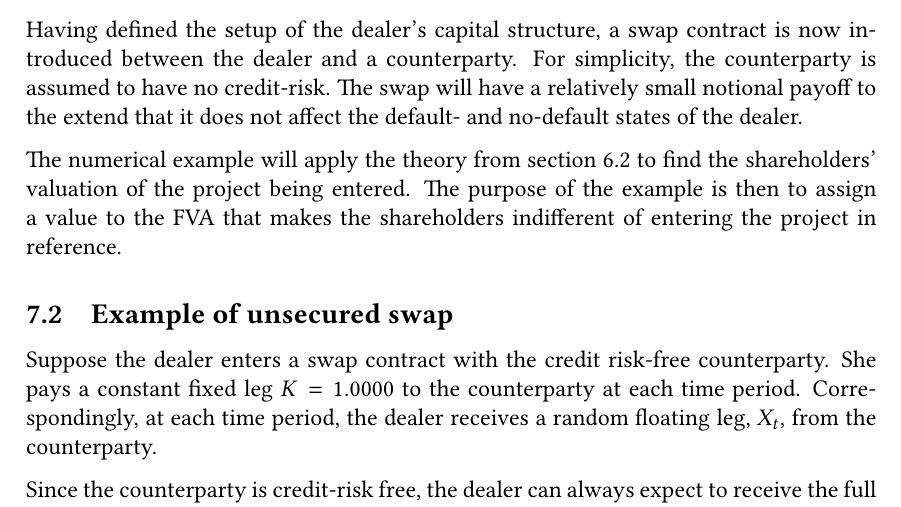
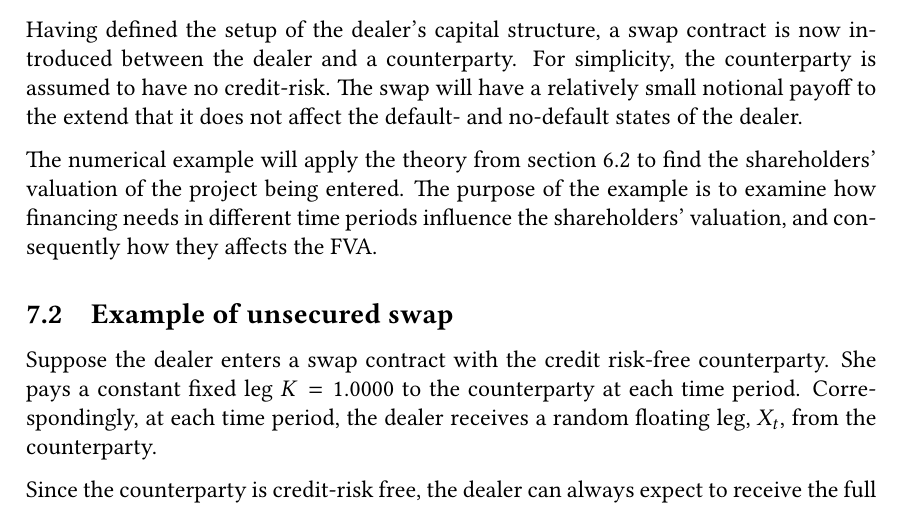
Before and after one commit to sebastianbaltser/master-thesis, a LaTeX thesis (thesis/main.tex, which reads thesis/content/body-matter/swap-contract/swap-examples/swap-examples-intro.tex): part of page 70 of 74, cut so that both start at the same text. Compiled offline with pdfLaTeX.

Commit message:
Fix purpose statement
Co-authored-by: Sebastian Baltser <52928866+sebastianbaltser@users.noreply.github.com>

```diff
--- a/thesis/content/body-matter/swap-contract/swap-examples/swap-examples-intro.tex
+++ b/thesis/content/body-matter/swap-contract/swap-examples/swap-examples-intro.tex
@@ -164,7 +164,8 @@
 
         The numerical example will apply the theory from \cref{sec:unsecured-swap-valuation}
         to find the shareholders' valuation of the project being entered.
-        The purpose of the example is then to assign a value to the \FVA/
-        that makes the shareholders indifferent of entering the project in reference.
+        The purpose of the example is to examine how financing needs
+        in different time periods influence the shareholders' valuation,
+        and consequently how they affects the \FVA/.
 
 \end{document}
```
